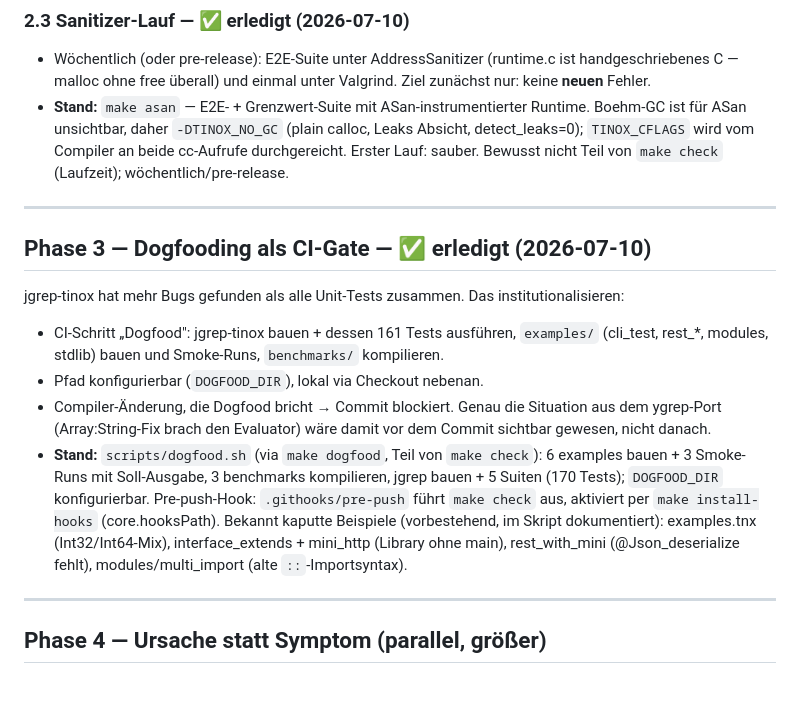
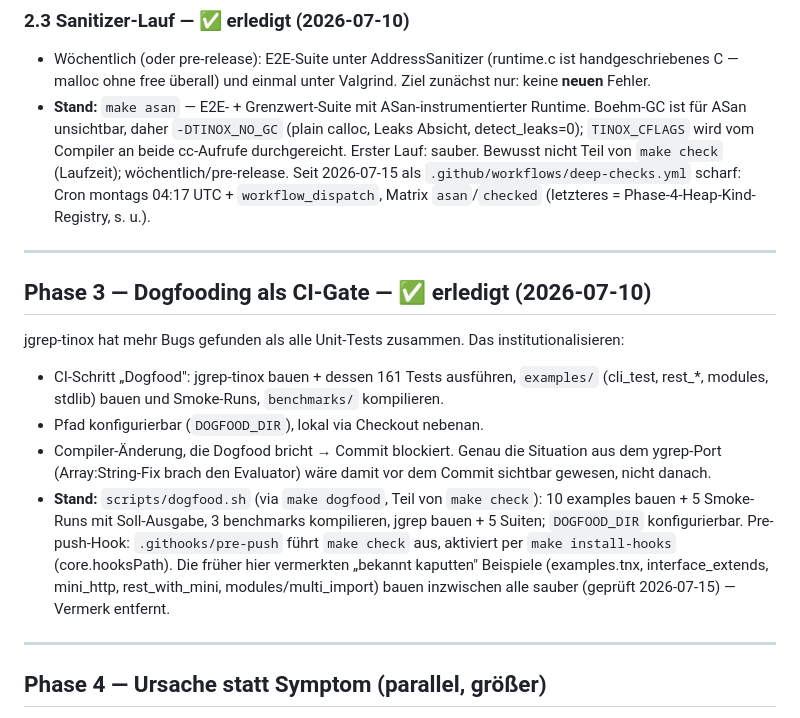
Before and after one commit to riotstarta/tinox, a Markdown page: TESTPLAN.md, the part around the change. GitHub-like rendering; blank space fills up the shorter version.

Commit message:
docs(testplan): CI-Gate-Vermerk + Dogfood-Stand aktualisieren
deep-checks.yml als scharfes Gate für 2.3 vermerkt; die in Phase 3
dokumentierten "bekannt kaputten" Dogfood-Beispiele bauen inzwischen
alle sauber (verifiziert per make dogfood) — Vermerk war veraltet.

Co-Authored-By: Claude Sonnet 5 <noreply@anthropic.com>

```diff
--- a/TESTPLAN.md
+++ b/TESTPLAN.md
@@ -195,6 +195,9 @@ alle **Herkunfts-Kontexte** schleusen und identisches Verhalten verlangen:
   (plain calloc, Leaks Absicht, detect_leaks=0); `TINOX_CFLAGS` wird vom
   Compiler an beide cc-Aufrufe durchgereicht. Erster Lauf: sauber.
   Bewusst nicht Teil von `make check` (Laufzeit); wöchentlich/pre-release.
+  Seit 2026-07-15 als `.github/workflows/deep-checks.yml` scharf: Cron
+  montags 04:17 UTC + `workflow_dispatch`, Matrix `asan`/`checked`
+  (letzteres = Phase-4-Heap-Kind-Registry, s. u.).
 
 ---
 
@@ -211,14 +214,13 @@ institutionalisieren:
   Situation aus dem ygrep-Port (Array:String-Fix brach den Evaluator) wäre
   damit vor dem Commit sichtbar gewesen, nicht danach.
 - **Stand:** `scripts/dogfood.sh` (via `make dogfood`, Teil von
-  `make check`): 6 examples bauen + 3 Smoke-Runs mit Soll-Ausgabe,
-  3 benchmarks kompilieren, jgrep bauen + 5 Suiten (170 Tests);
-  `DOGFOOD_DIR` konfigurierbar. Pre-push-Hook: `.githooks/pre-push`
-  führt `make check` aus, aktiviert per `make install-hooks`
-  (core.hooksPath). Bekannt kaputte Beispiele (vorbestehend, im Skript
-  dokumentiert): examples.tnx (Int32/Int64-Mix), interface_extends +
-  mini_http (Library ohne main), rest_with_mini (@Json_deserialize
-  fehlt), modules/multi_import (alte `::`-Importsyntax).
+  `make check`): 10 examples bauen + 5 Smoke-Runs mit Soll-Ausgabe,
+  3 benchmarks kompilieren, jgrep bauen + 5 Suiten; `DOGFOOD_DIR`
+  konfigurierbar. Pre-push-Hook: `.githooks/pre-push` führt `make check`
+  aus, aktiviert per `make install-hooks` (core.hooksPath). Die früher
+  hier vermerkten „bekannt kaputten" Beispiele (examples.tnx,
+  interface_extends, mini_http, rest_with_mini, modules/multi_import)
+  bauen inzwischen alle sauber (geprüft 2026-07-15) — Vermerk entfernt.
 
 ---
 
```
